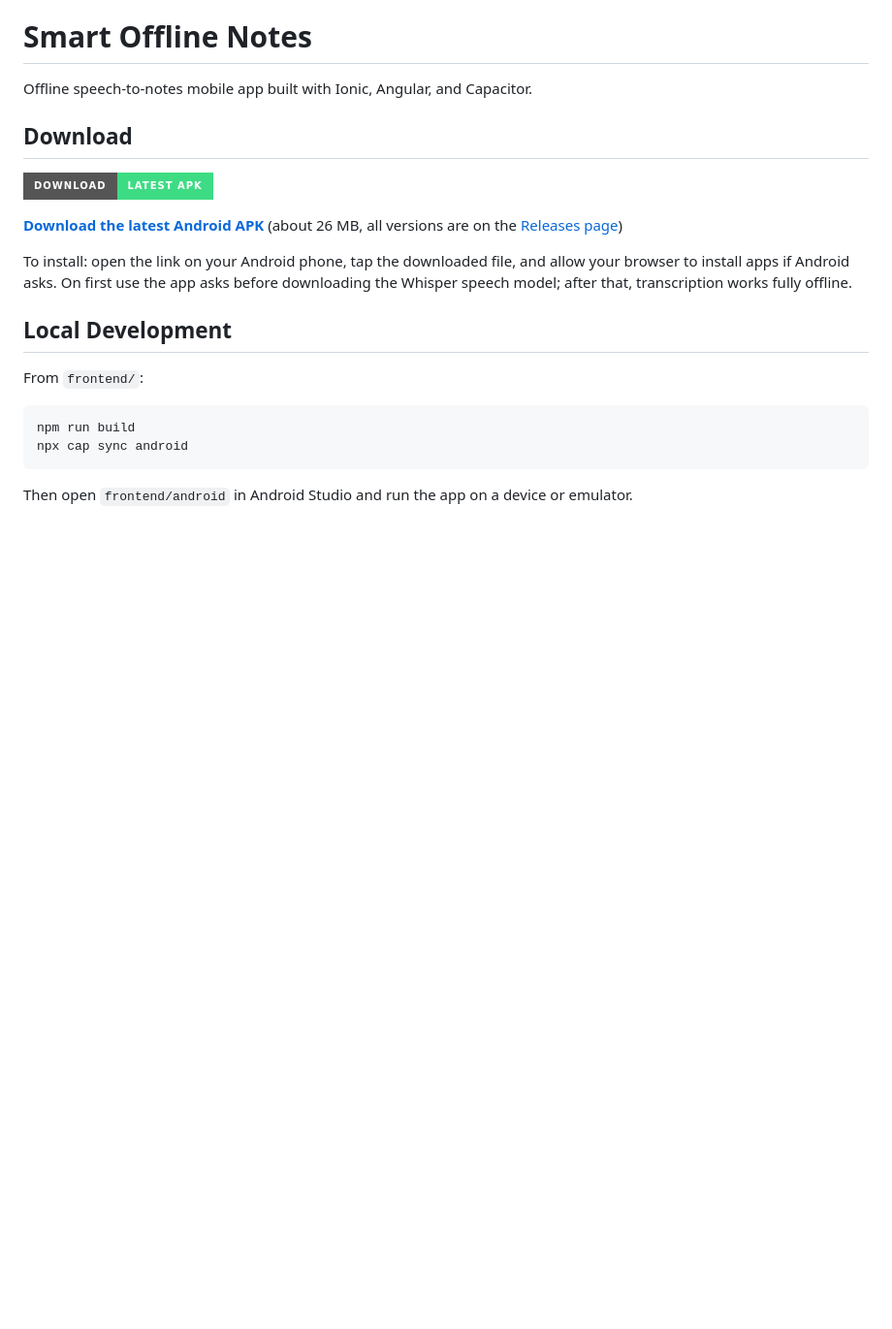
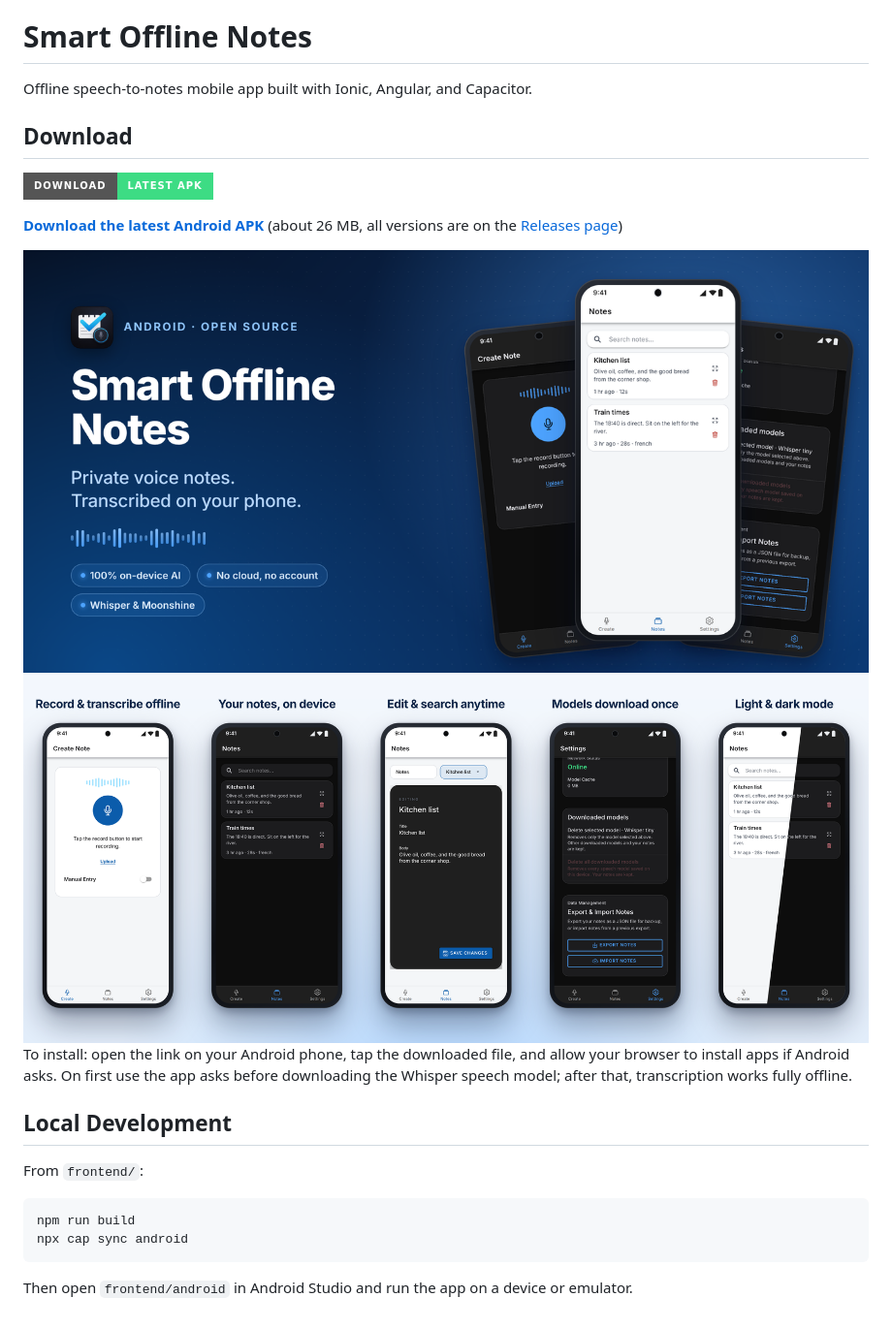
Before and after one commit to ldelg/Smart-Offline-Notes-Ionic-MobileApp, a Markdown page: README.md, the part around the change. Shown at 97% size. GitHub-like rendering; pictures changed too: docs/images/banner.png (added), docs/images/screenshots.png (added); badges without logos; blank space fills up the shorter version.

Commit message:
Add the README promo banner and screenshots

```diff
--- a/README.md
+++ b/README.md
@@ -7,6 +7,10 @@ Offline speech-to-notes mobile app built with Ionic, Angular, and Capacitor.
 [![Download APK](https://img.shields.io/badge/Download-latest%20APK-3DDC84?style=for-the-badge&logo=android&logoColor=white)](https://github.com/ldelg/Smart-Offline-Notes-Ionic-MobileApp/releases/latest/download/Smart-Offline-Notes.apk)
 
 **[Download the latest Android APK](https://github.com/ldelg/Smart-Offline-Notes-Ionic-MobileApp/releases/latest/download/Smart-Offline-Notes.apk)** (about 26 MB, all versions are on the [Releases page](https://github.com/ldelg/Smart-Offline-Notes-Ionic-MobileApp/releases))
+
+<img alt="Smart Offline Notes: private voice notes transcribed on your phone, with on-device Whisper and Moonshine and no cloud account." src="docs/images/banner.png" width="100%" />
+
+<img alt="App screenshots: record and transcribe offline, notes kept on the device, edit and search, models that download once, and light and dark mode." src="docs/images/screenshots.png" width="100%" />
 
 To install: open the link on your Android phone, tap the downloaded file, and allow your browser to install apps if Android asks. On first use the app asks before downloading the Whisper speech model; after that, transcription works fully offline.
 
```
